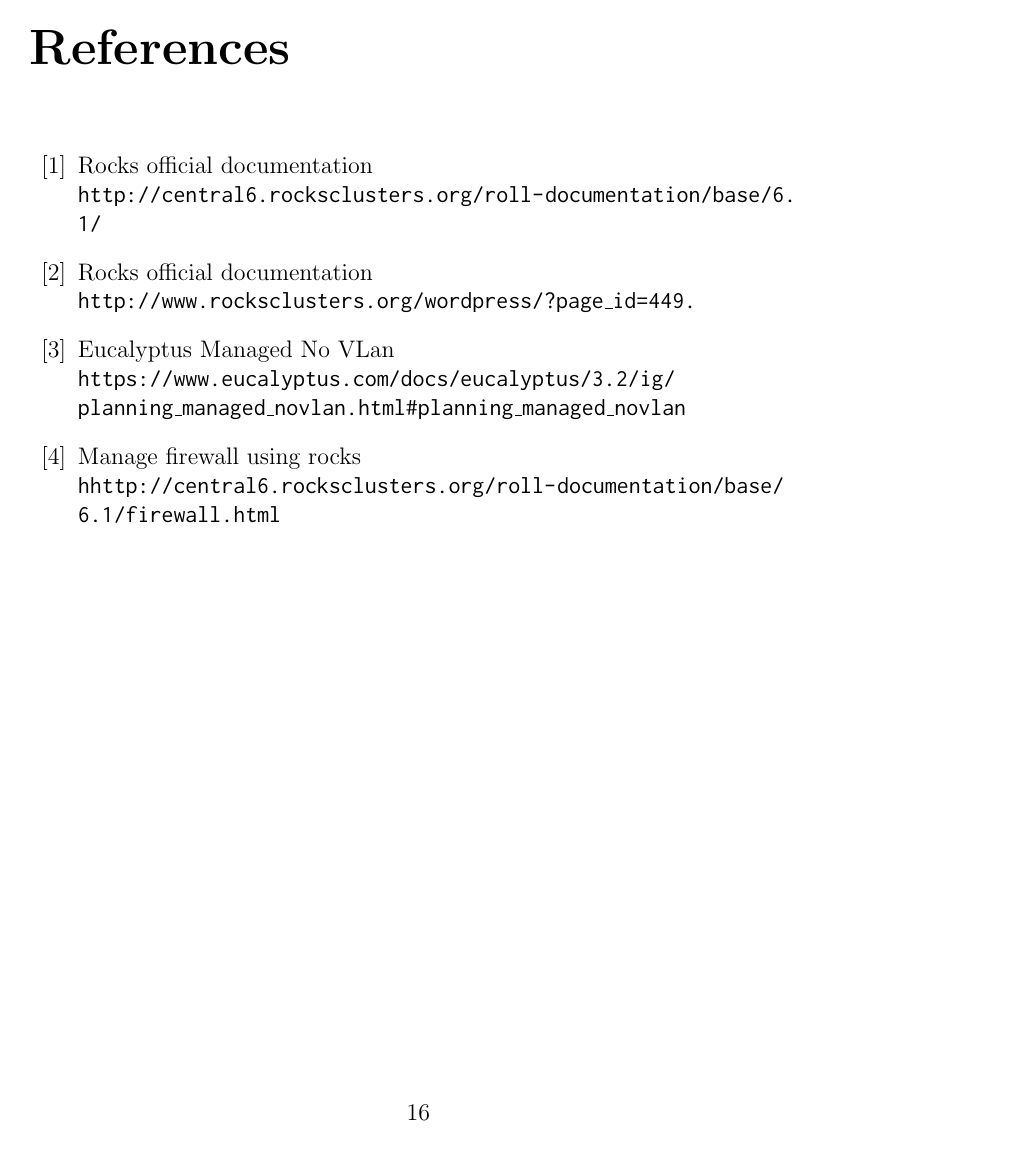
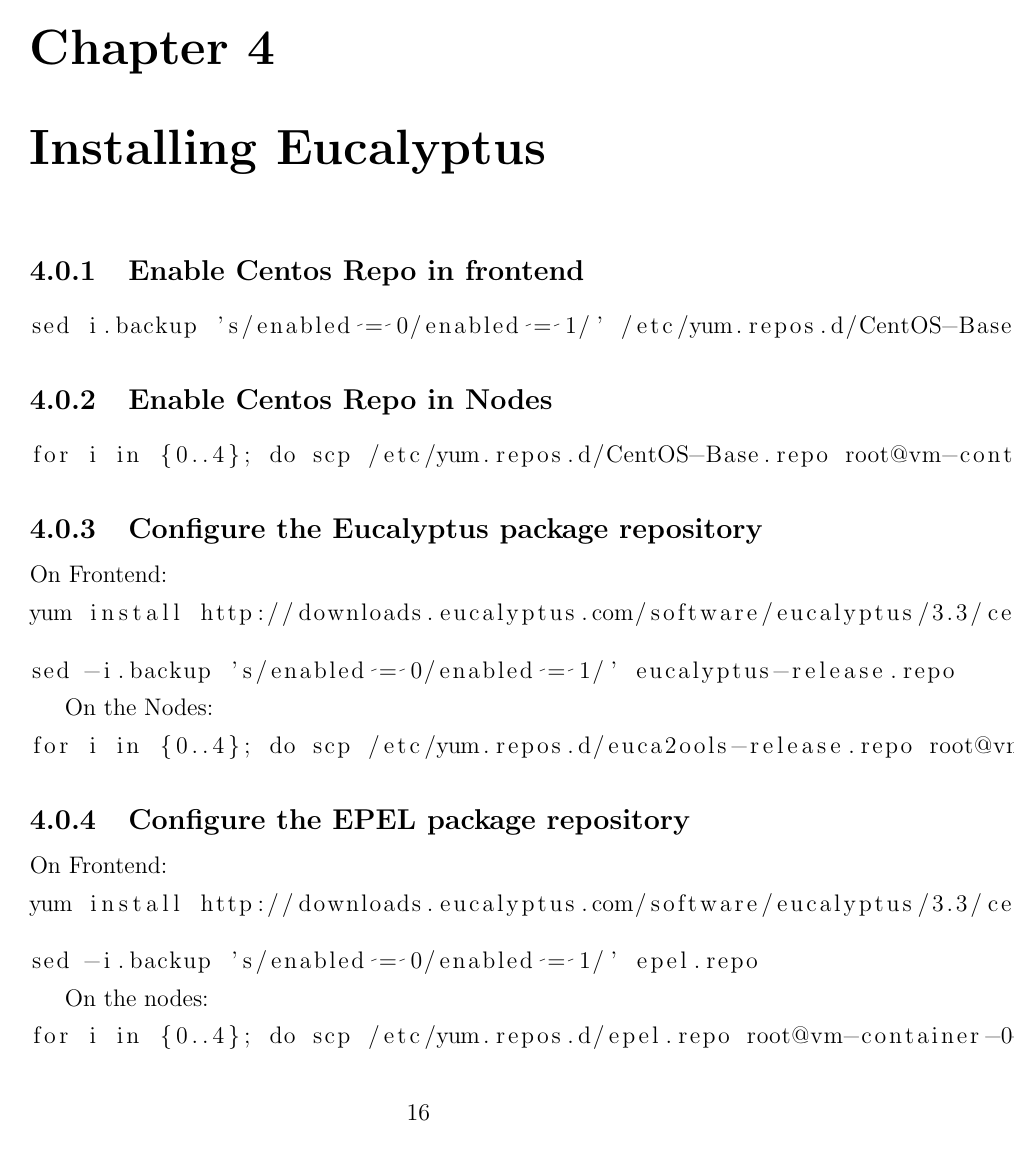
Before and after one commit to zeuscloud/Documentation-Rocks-Eucalyptus, a LaTeX document (report.tex, which reads work-done.tex): page 20 of 20 before the commit and page 20 of 23 after it. Compiled offline with pdfLaTeX.

Commit message:
chapter 4 installing eucalyptus done

```diff
--- a/work-done.tex
+++ b/work-done.tex
@@ -325,3 +325,38 @@
 
 %%%%%%%%%%%%%%%%%%%%%% END OF CHAPTER THREE %%%%%%%%%%%%%%%%%%%%%%%%%%%%%%%%%%
 %%%%%%%%%%%%%%%%%%%%%%%%%%% END OF CHAPTER THREE %%%%%%%%%%%%%%%%%%%%%%%%%%%%%%%%%%%%%%%
+%%%%%%%%%%%%%%%%%CHAPTER 4 IN THE MAKNIG%%%%%%%%%%%%%%%%%%%%%%%%%%%%%%%
+\chapter{Installing Eucalyptus}
+\subsection{Enable Centos Repo in frontend }
+\begin{lstlisting}[language=bash]
+sed i.backup 's/enabled = 0/enabled = 1/' /etc/yum.repos.d/CentOS-Base.repo
+\end{lstlisting}
+\subsection{Enable Centos Repo in Nodes }
+\begin{lstlisting}[language=bash]
+for i in {0..4}; do scp /etc/yum.repos.d/CentOS-Base.repo root@vm-container-0-$i:/etc/yum.repos.d/CentOS-Base.repo; done
+\end{lstlisting}
+\subsection{Configure the Eucalyptus package repository}
+On Frontend:
+\begin{lstlisting}[language=bash]
+yum install http://downloads.eucalyptus.com/software/eucalyptus/3.3/centos/6/x86_64/eucalyptus-release-3.3.noarch.rpm
+
+sed -i.backup 's/enabled = 0/enabled = 1/' eucalyptus-release.repo
+\end{lstlisting}
+
+On the Nodes:
+\begin{lstlisting}[language=bash]
+for i in {0..4}; do scp /etc/yum.repos.d/euca2ools-release.repo root@vm-container-0-$i:/etc/yum.repos.d/euca2ools-release.repo ; done
+\end{lstlisting}
+
+\subsection{Configure the EPEL package repository}
+On Frontend:
+\begin{lstlisting}[language=bash]
+yum install http://downloads.eucalyptus.com/software/eucalyptus/3.3/centos/6/x86_64/epel-release-6.noarch.rpm
+
+sed -i.backup 's/enabled = 0/enabled = 1/' epel.repo
+\end{lstlisting}
+
+On the nodes:
+\begin{lstlisting}[language=bash]
+for i in {0..4}; do scp /etc/yum.repos.d/epel.repo root@vm-container-0-$i:/etc/yum.repos.d/epel.repo ; done
+\end{lstlisting}
```
Also changed, not shown: work-done.tex (54 more changed lines).
